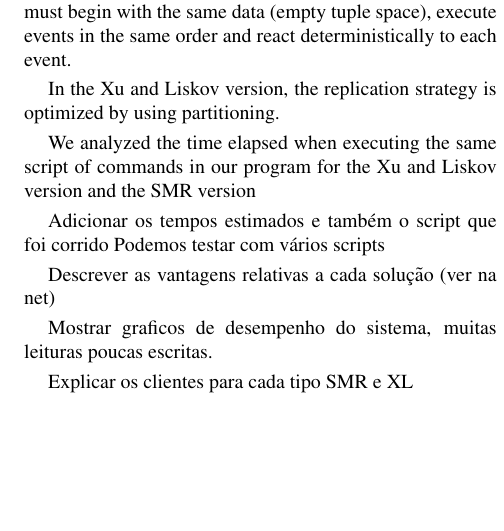
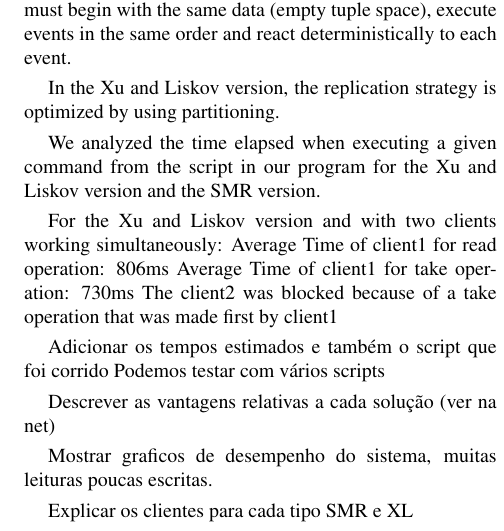
Before and after one commit to cintixx/relatorioDAD, a LaTeX paper (latex8.tex): part of one column of page 2 of 3, cut so that both start at the same text, the shorter picture padded with empty space. Compiled offline with pdfLaTeX.

Commit message:
Updates from ShareLaTeX

```diff
--- a/latex8.tex
+++ b/latex8.tex
@@ -100,7 +100,15 @@ In the SMR approach, the tuple space behaves as a state-machine. The replicas in
 
 In the Xu and Liskov version, the replication strategy is optimized by using partitioning.
 
-We analyzed the time elapsed when executing the same script of commands in our program for the Xu and Liskov version and the SMR version
+We analyzed the time elapsed when executing a given command from the script in our program for the Xu and Liskov version and the SMR version.
+
+For the Xu and Liskov version and with two clients working simultaneously:
+    Average Time of client1 for read operation: 806ms
+    Average Time of client1 for take operation: 730ms
+    The client2 was blocked because of a take operation that was made first by client1
+
+
+
 
 Adicionar os tempos estimados e também o script que foi corrido
 Podemos testar com vários scripts
```
